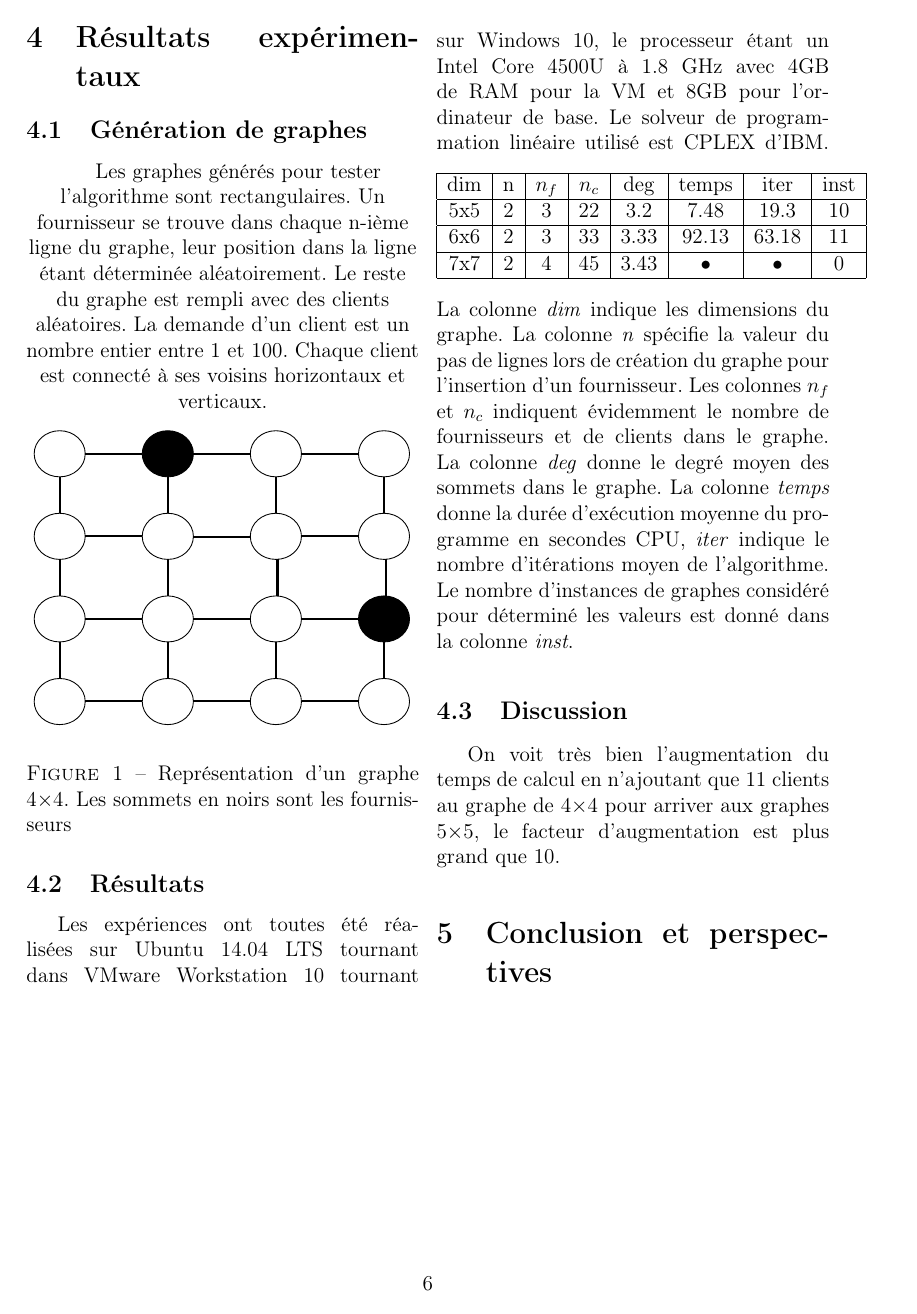
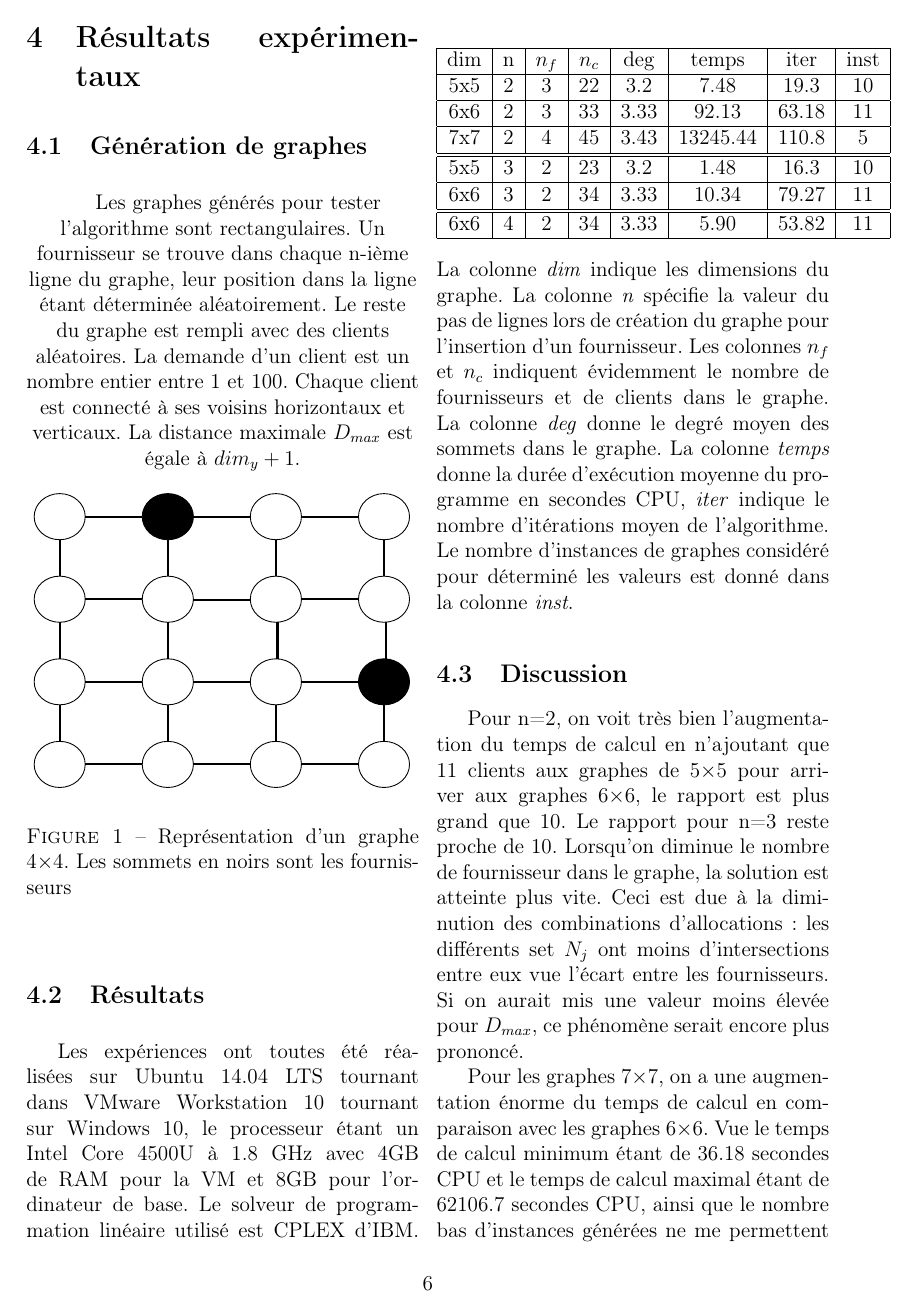
Before and after one commit to Chrescht1337/projetIndiv, a LaTeX document (mémoire/rapport/rapport.tex): page 7 of 9 before the commit and page 7 of 10 after it. Compiled offline with pdfLaTeX.

Commit message:
pre correction

```diff
--- a/mémoire/rapport/rapport.tex
+++ b/mémoire/rapport/rapport.tex
@@ -160,7 +160,7 @@ x_{i,j} \leq \sum_{\substack{k \in CS \\d_{k,j}+d_{k,i}\leq D_{max}}}{x_{k,j}} \
 La figure \ref{fig:algo} (à la fin du document) présente le déroulement de l'algorithme de la méthode des plans sécants. Comme déjà mentionné, le modèle de programmation linéaire principal se compose des contraintes \eqref{eq:Obj}-\eqref{eq:N_j} et \eqref{eq:0_1} -\eqref{eq:layers}. Après chaque résolution du problème principal on vérifie si on doit ajouter des contraintes supplémentaires au problème, si non cela veut dire que la solution courante satisfait toutes les contraintes et elle est finale.
 \section{Résultats expérimentaux}
 \subsection{Génération de graphes}
-Les graphes générés pour tester l'algorithme sont rectangulaires. Un fournisseur se trouve dans chaque n-ième ligne du graphe, leur position dans la ligne étant déterminée aléatoirement. Le reste du graphe est rempli avec des clients aléatoires. La demande d'un client est un nombre entier entre 1 et 100. Chaque client est connecté à ses voisins horizontaux et verticaux.
+Les graphes générés pour tester l'algorithme sont rectangulaires. Un fournisseur se trouve dans chaque n-ième ligne du graphe, leur position dans la ligne étant déterminée aléatoirement. Le reste du graphe est rempli avec des clients aléatoires. La demande d'un client est un nombre entier entre 1 et 100. Chaque client est connecté à ses voisins horizontaux et verticaux. La distance maximale $D_{max}$ est égale à $dim_{y}+1$.
 \begingroup
     \centering
     \includegraphics[width=\linewidth]{graph4x4.pdf}
@@ -172,16 +172,25 @@ Les expériences ont toutes été réalisées sur Ubuntu 14.04 LTS tournant dans
 \hline
 dim & n &$n_{f}$ & $n_{c}$ & deg & temps & iter & inst \\
 \hline
-5x5 & 2 & 3 & 22 & 3.2 & 7.48 & 19.3 & 10  \\
+5x5 & 2 & 3 & 22 & 3.2 & 7.48 & 19.3 & 10 \\
 \hline
-6x6 & 2 & 3 & 33 & 3.33 & 92.13 & 63.18  & 11\\
+6x6 & 2 & 3 & 33 & 3.33 & 92.13 & 63.18  & 11 \\
 \hline
-7x7 & 2 & 4 & 45 & 3.43 & • & • & 0 \\
+7x7 & 2 & 4 & 45 & 3.43 & 13245.44 & 110.8 & 5 \\
+\hline
+\hline
+5x5 & 3 & 2 & 23 & 3.2 & 1.48 & 16.3 & 10  \\
+\hline
+6x6 & 3 & 2 & 34 & 3.33 & 10.34 & 79.27  & 11\\
+\hline
+\hline
+6x6 & 4 & 2 & 34 & 3.33 & 5.90 & 53.82 & 11 \\
 \hline
 \end{tabular}}
 La colonne \textit{dim} indique les dimensions du graphe. La colonne \textit{n} spécifie la valeur du pas de lignes lors de création du graphe pour l'insertion d'un fournisseur. Les colonnes $n_{f}$ et $n_{c}$ indiquent évidemment le nombre de fournisseurs et de clients dans le graphe. La colonne \textit{deg} donne le degré moyen des sommets dans le graphe. La colonne \textit{temps} donne la durée d'exécution moyenne du programme en secondes CPU, \textit{iter} indique le nombre d'itérations moyen de l'algorithme. Le nombre d'instances de graphes considéré pour déterminé les valeurs est donné dans la colonne \textit{inst}.
 \subsection{Discussion}
-On voit très bien l'augmentation du temps de calcul en n'ajoutant que 11 clients au graphe de 4$\times$4 pour arriver aux graphes 5$\times$5, le facteur d'augmentation est plus grand que 10.
+Pour n=2, on voit très bien l'augmentation du temps de calcul en n'ajoutant que 11 clients aux graphes de 5$\times$5 pour arriver aux graphes 6$\times$6, le rapport est plus grand que 10. Le rapport pour n=3 reste proche de 10. Lorsqu'on diminue le nombre de fournisseur dans le graphe, la solution est atteinte plus vite. Ceci est due à la diminution des combinations d'allocations : les différents set $N_{j}$ ont moins d'intersections entre eux vue l'écart entre les fournisseurs. Si on aurait mis une valeur moins élevée pour $D_{max}$, ce phénomène serait encore plus prononcé.\newline \indent
+Pour les graphes 7$\times$7, on a une augmentation énorme du temps de calcul en comparaison avec les graphes 6$\times$6. Vue le temps de calcul minimum étant de 36.18 secondes CPU et le temps de calcul maximal étant de 62106.7 secondes CPU, ainsi que le nombre bas d'instances générées ne me permettent pas de donner une interprétation significative.
 \section{Conclusion et perspectives}
 
 
```
Also changed, not shown: mémoire/README.txt (added), mémoire/makefile (deleted), mémoire/rapport/rapport.pdf, 5 other files.
